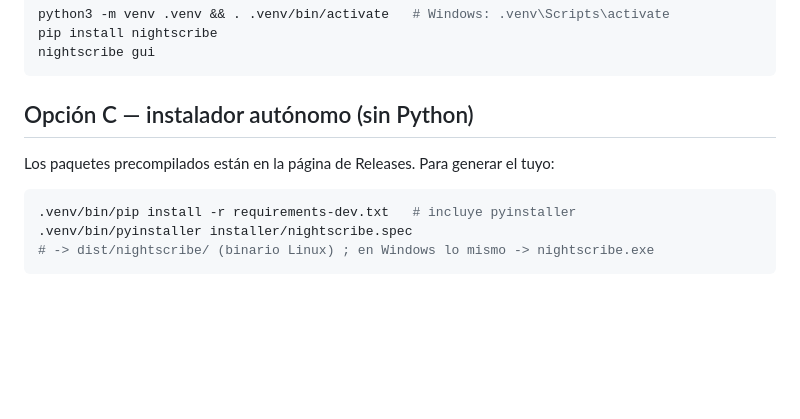
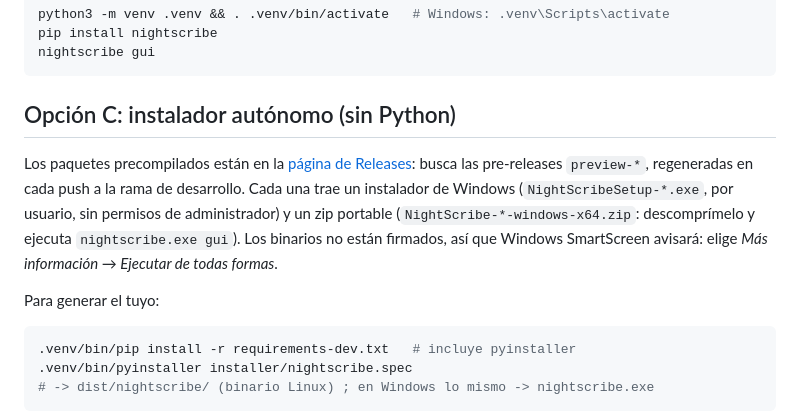
Before and after one commit to irydeo/nightscribe, a Markdown page: INSTALL.es.md, the part around the change. Rendered like a GitHub page; blank space fills up the shorter version.

````diff
--- a/INSTALL.es.md
+++ b/INSTALL.es.md
@@ -87,9 +87,18 @@ pip install nightscribe
 nightscribe gui
 ```
 
-## Opción C — instalador autónomo (sin Python)
+## Opción C: instalador autónomo (sin Python)
 
-Los paquetes precompilados están en la página de Releases. Para generar el tuyo:
+Los paquetes precompilados están en la
+[página de Releases](https://github.com/irydeo/nightscribe/releases): busca
+las pre-releases `preview-*`, regeneradas en cada push a la rama de
+desarrollo. Cada una trae un instalador de Windows (`NightScribeSetup-*.exe`,
+por usuario, sin permisos de administrador) y un zip portable
+(`NightScribe-*-windows-x64.zip`: descomprímelo y ejecuta
+`nightscribe.exe gui`). Los binarios no están firmados, así que Windows
+SmartScreen avisará: elige *Más información → Ejecutar de todas formas*.
+
+Para generar el tuyo:
 
 ```bash
 .venv/bin/pip install -r requirements-dev.txt   # incluye pyinstaller
````
Also changed, not shown: AGENTS.md (+4 -0 lines), INSTALL.md (+10 -2 lines).
